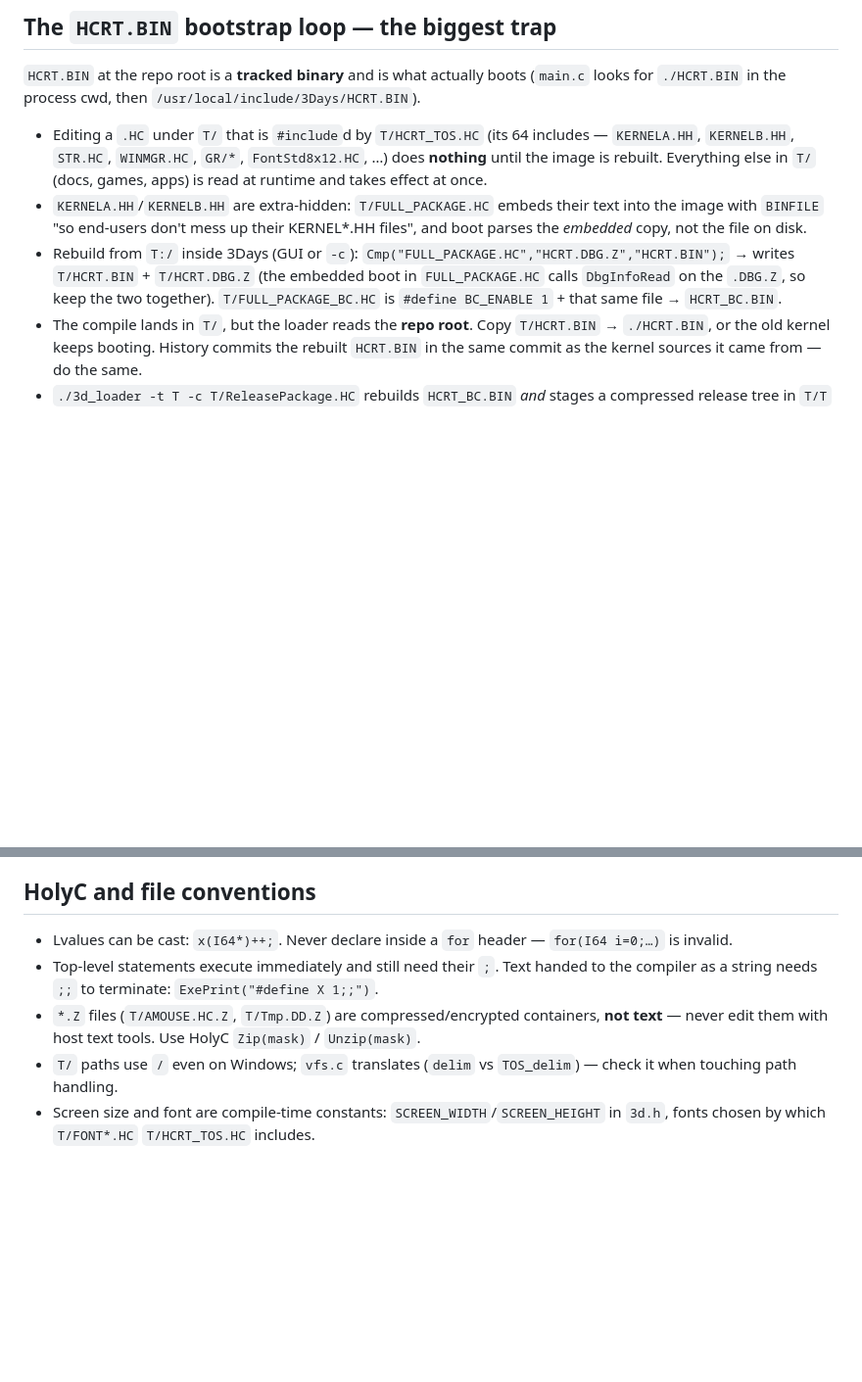
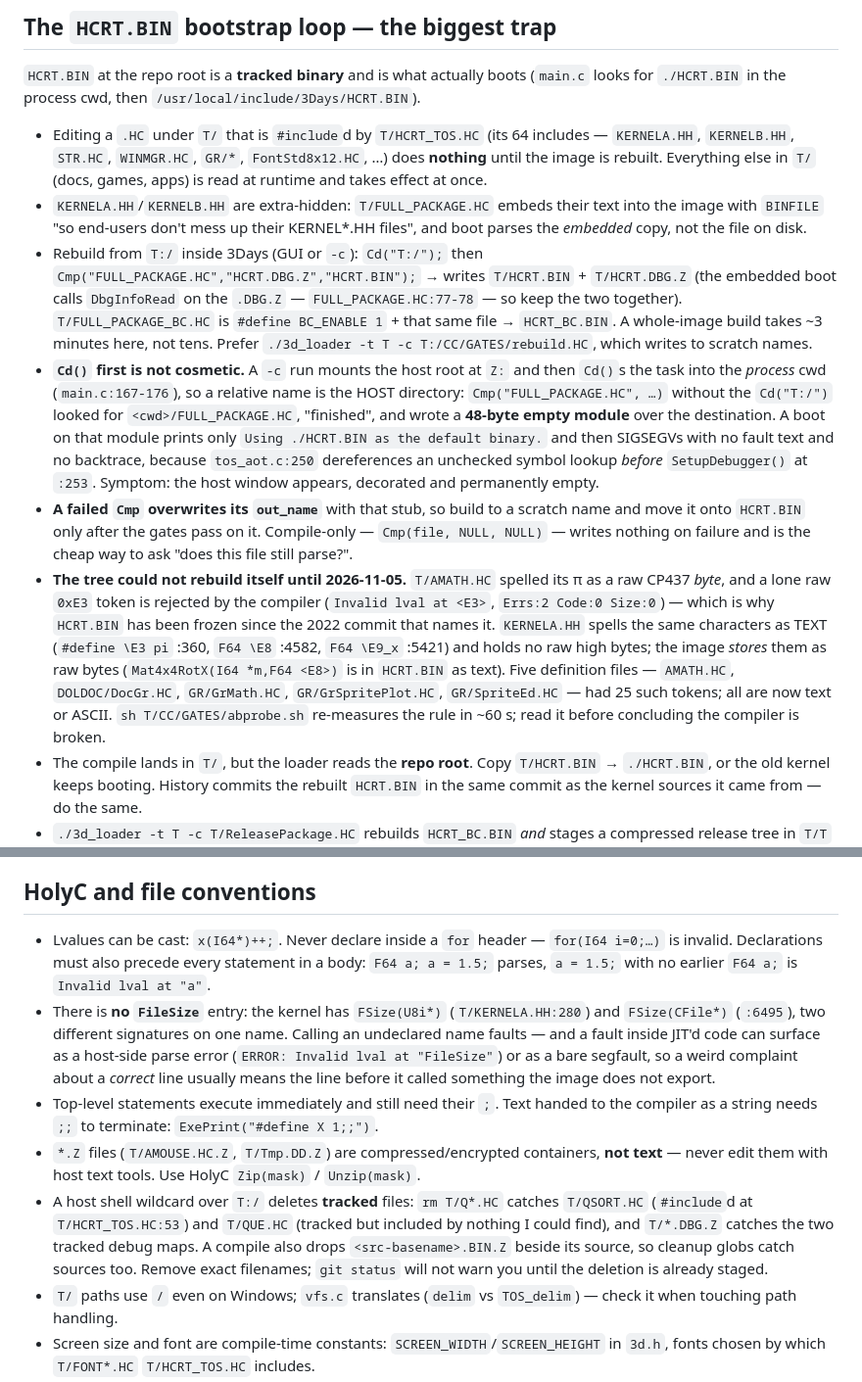
Before and after one commit to Slapparoo/3Days, a Markdown page: AGENTS.md, 2 parts joined by grey strips. Shown at 98% size. Rendered like a GitHub page; blank space fills up the shorter version.

Commit message:
AGENTS.md: what the kernel rebuild actually costs, and three traps found doing it
  - Cd("T:/") before Cmp() is not cosmetic: -c mounts the host root at Z: and
    Cd()s into the process cwd (main.c:167-176), so a relative name resolves on
    the HOST side; my first attempt "succeeded" instantly and overwrote the
    destination with a 48-byte empty module, after which every boot printed only
    "Using ./HCRT.BIN as the default binary." and SIGSEGVed with no fault text
    (tos_aot.c:250 dereferences an unchecked symbol lookup before SetupDebugger()
    at :253) - which is also the explanation for the decorated-but-empty window
    reported today, and why it disappeared once HCRT.BIN was restored.
  - a failed Cmp overwrites its out_name; build to scratch, gate, then move.
    Cmp(file,NULL,NULL) is compile-only and writes nothing on failure.
  - a whole-image build is ~3 minutes here, not tens (measured: two consecutive
    full builds, 16:57 and 17:00).
  - why HCRT.BIN was frozen since 2022, and the measured token rule behind it;
    points at T:/CC/GATES/abprobe.sh instead of at this prose.
  - HolyC: declarations must precede statements in a body; there is no FileSize
    (FSize exists twice, with two different signatures); calling something the
    image does not export can surface as a parse error or a bare segfault.
  - a host wildcard over T:/ deletes tracked files (rm T/Q*.HC caught QSORT.HC
    and QUE.HC, T/*.DBG.Z caught both tracked maps).

```diff
--- a/AGENTS.md
+++ b/AGENTS.md
@@ -72,9 +72,36 @@ Traps, all verified:
   `BINFILE` "so end-users don't mess up their KERNEL*.HH files", and boot parses the *embedded* copy,
   not the file on disk.
 - Rebuild from `T:/` inside 3Days (GUI or `-c`):
-  `Cmp("FULL_PACKAGE.HC","HCRT.DBG.Z","HCRT.BIN");` → writes `T/HCRT.BIN` + `T/HCRT.DBG.Z`
-  (the embedded boot in `FULL_PACKAGE.HC` calls `DbgInfoRead` on the `.DBG.Z`, so keep the two together).
+  `Cd("T:/");` then `Cmp("FULL_PACKAGE.HC","HCRT.DBG.Z","HCRT.BIN");` → writes
+  `T/HCRT.BIN` + `T/HCRT.DBG.Z` (the embedded boot calls `DbgInfoRead` on the
+  `.DBG.Z` — `FULL_PACKAGE.HC:77-78` — so keep the two together).
   `T/FULL_PACKAGE_BC.HC` is `#define BC_ENABLE 1` + that same file → `HCRT_BC.BIN`.
+  A whole-image build takes ~3 minutes here, not tens.  Prefer
+  `./3d_loader -t T -c T:/CC/GATES/rebuild.HC`, which writes to scratch names.
+- **`Cd()` first is not cosmetic.** A `-c` run mounts the host root at `Z:` and
+  then `Cd()`s the task into the *process* cwd (`main.c:167-176`), so a relative
+  name is the HOST directory: `Cmp("FULL_PACKAGE.HC", …)` without the `Cd("T:/")`
+  looked for `<cwd>/FULL_PACKAGE.HC`, "finished", and wrote a **48-byte empty
+  module** over the destination.  A boot on that module prints only
+  `Using ./HCRT.BIN as the default binary.` and then SIGSEGVs with no fault text
+  and no backtrace, because `tos_aot.c:250` dereferences an unchecked symbol
+  lookup *before* `SetupDebugger()` at `:253`.  Symptom: the host window appears,
+  decorated and permanently empty.
+- **A failed `Cmp` overwrites its `out_name`** with that stub, so build to a
+  scratch name and move it onto `HCRT.BIN` only after the gates pass on it.
+  Compile-only — `Cmp(file, NULL, NULL)` — writes nothing on failure and is the
+  cheap way to ask "does this file still parse?".
+- **The tree could not rebuild itself until 2026-11-05.** `T/AMATH.HC` spelled
+  its π as a raw CP437 *byte*, and a lone raw `0xE3` token is rejected by the
+  compiler (`Invalid lval at <E3>`, `Errs:2 Code:0 Size:0`) — which is why
+  `HCRT.BIN` has been frozen since the 2022 commit that names it.  `KERNELA.HH`
+  spells the same characters as TEXT (`#define \E3 pi` :360, `F64 \E8` :4582,
+  `F64 \E9_x` :5421) and holds no raw high bytes; the image *stores* them as raw
+  bytes (`Mat4x4RotX(I64 *m,F64 <E8>)` is in `HCRT.BIN` as text).  Five
+  definition files — `AMATH.HC`, `DOLDOC/DocGr.HC`, `GR/GrMath.HC`,
+  `GR/GrSpritePlot.HC`, `GR/SpriteEd.HC` — had 25 such tokens; all are now text
+  or ASCII.  `sh T/CC/GATES/abprobe.sh` re-measures the rule in ~60 s; read it
+  before concluding the compiler is broken.
 - The compile lands in `T/`, but the loader reads the **repo root**. Copy `T/HCRT.BIN` → `./HCRT.BIN`,
   or the old kernel keeps booting. History commits the rebuilt `HCRT.BIN` in the same commit as the
   kernel sources it came from — do the same.
@@ -104,10 +131,22 @@ named `3days-0.3.00.pkg`, so the `.pkg` filename does not track the real version
 ## HolyC and file conventions
 
 - Lvalues can be cast: `x(I64*)++;`. Never declare inside a `for` header — `for(I64 i=0;…)` is invalid.
+  Declarations must also precede every statement in a body: `F64 a; a = 1.5;` parses, `a = 1.5;` with no
+  earlier `F64 a;` is `Invalid lval at "a"`.
+- There is **no `FileSize`** entry: the kernel has `FSize(U8i*)` (`T/KERNELA.HH:280`) and
+  `FSize(CFile*)` (`:6495`), two different signatures on one name. Calling an undeclared name faults —
+  and a fault inside JIT'd code can surface as a host-side parse error (`ERROR: Invalid lval at
+  "FileSize"`) or as a bare segfault, so a weird complaint about a *correct* line usually means the
+  line before it called something the image does not export.
 - Top-level statements execute immediately and still need their `;`. Text handed to the compiler as a
   string needs `;;` to terminate: `ExePrint("#define X 1;;")`.
 - `*.Z` files (`T/AMOUSE.HC.Z`, `T/Tmp.DD.Z`) are compressed/encrypted containers, **not text** — never
   edit them with host text tools. Use HolyC `Zip(mask)` / `Unzip(mask)`.
+- A host shell wildcard over `T:/` deletes **tracked** files: `rm T/Q*.HC` catches `T/QSORT.HC`
+  (`#include`d at `T/HCRT_TOS.HC:53`) and `T/QUE.HC` (tracked but included by nothing I could find),
+  and `T/*.DBG.Z` catches the two tracked debug maps. A compile also drops `<src-basename>.BIN.Z`
+  beside its source, so cleanup globs catch sources too. Remove exact filenames; `git status` will
+  not warn you until the deletion is already staged.
 - `T/` paths use `/` even on Windows; `vfs.c` translates (`delim` vs `TOS_delim`) — check it when
   touching path handling.
 - Screen size and font are compile-time constants: `SCREEN_WIDTH`/`SCREEN_HEIGHT` in `3d.h`, fonts
```
